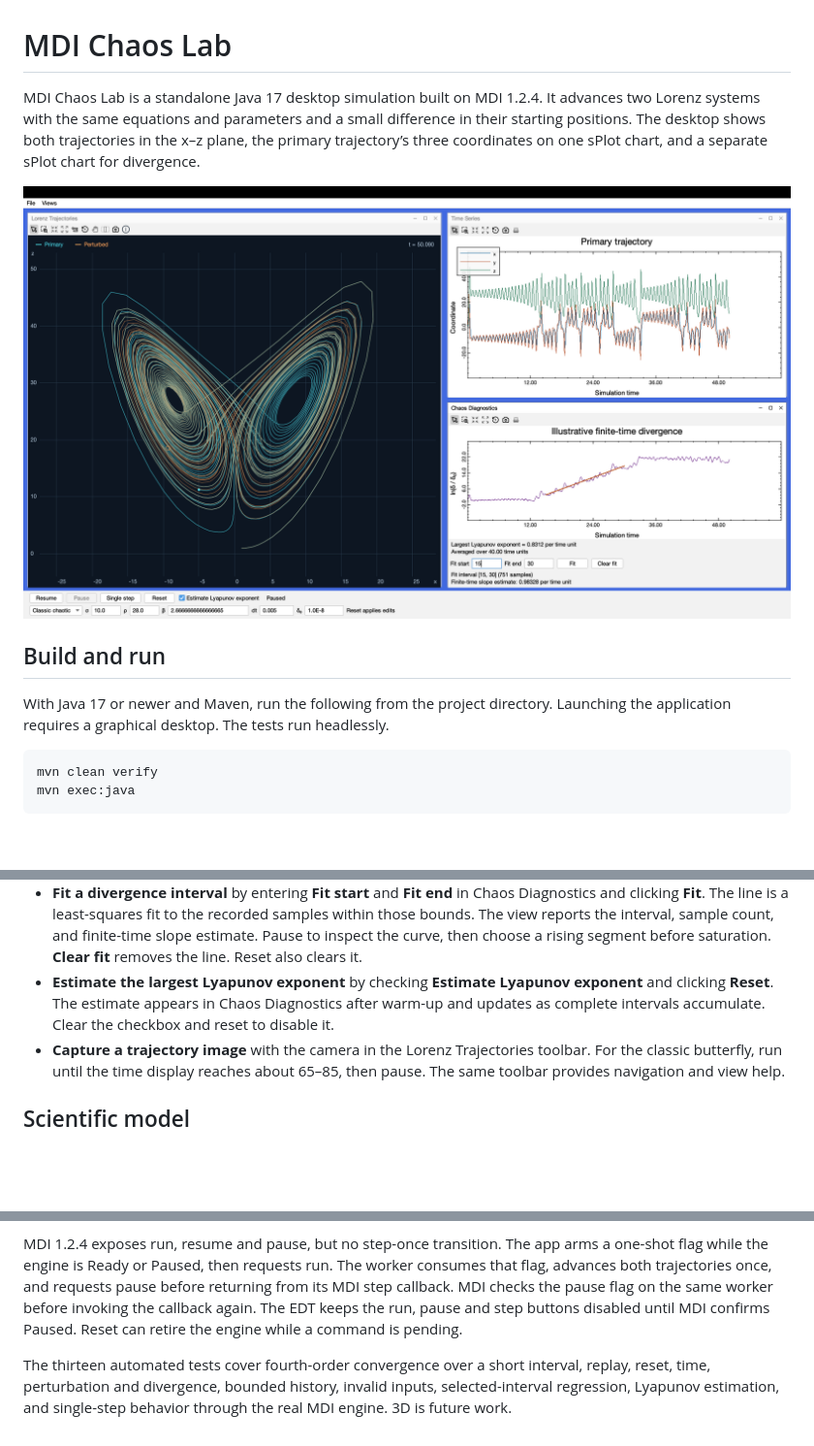
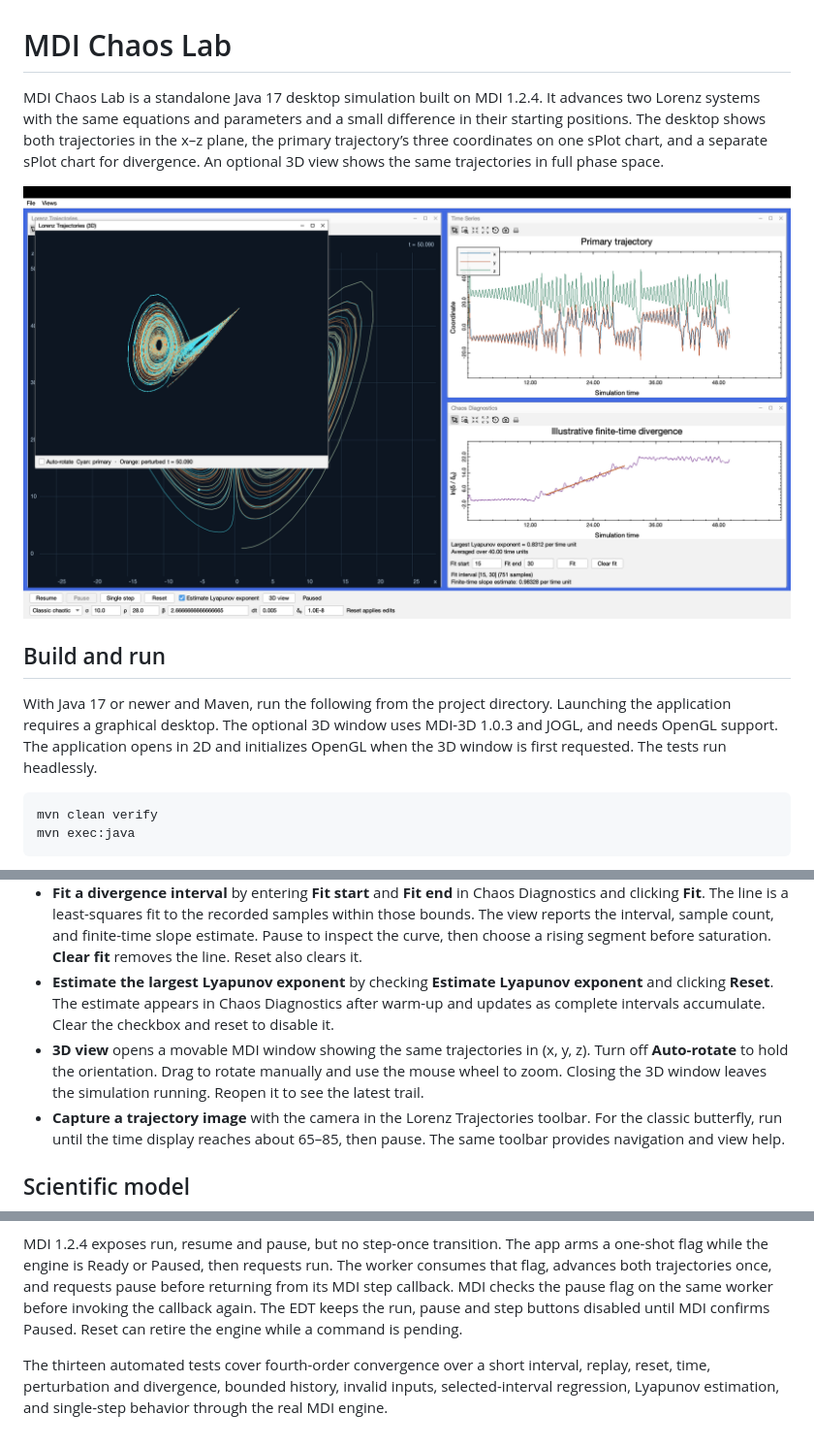
Before and after one commit to heddle/mdi-chaos, a Markdown page: README.md, 3 parts joined by grey strips. Shown at 97% size. Rendered like a GitHub page; pictures changed too: docs/desktop-screenshot.png; blank space fills up the shorter version.

Commit message:
Add optional 3D Lorenz trajectory view

````diff
--- a/README.md
+++ b/README.md
@@ -1,4 +1,4 @@
 # MDI Chaos Lab
 
-MDI Chaos Lab is a standalone Java 17 desktop simulation built on MDI 1.2.4. It advances two Lorenz systems with the same equations and parameters and a small difference in their starting positions. The desktop shows both trajectories in the x–z plane, the primary trajectory’s three coordinates on one sPlot chart, and a separate sPlot chart for divergence.
+MDI Chaos Lab is a standalone Java 17 desktop simulation built on MDI 1.2.4. It advances two Lorenz systems with the same equations and parameters and a small difference in their starting positions. The desktop shows both trajectories in the x–z plane, the primary trajectory’s three coordinates on one sPlot chart, and a separate sPlot chart for divergence. An optional 3D view shows the same trajectories in full phase space.
 
@@ -6,7 +6,7 @@ MDI Chaos Lab is a standalone Java 17 desktop simulation built on MDI 1.2.4. It
 
 ## Build and run
 
-With Java 17 or newer and Maven, run the following from the project directory. Launching the application requires a graphical desktop. The tests run headlessly.
+With Java 17 or newer and Maven, run the following from the project directory. Launching the application requires a graphical desktop. The optional 3D window uses MDI-3D 1.0.3 and JOGL, and needs OpenGL support. The application opens in 2D and initializes OpenGL when the 3D window is first requested. The tests run headlessly.
 
 ```sh
 mvn clean verify
@@ -23,6 +23,7 @@ The entry point is `edu.cnu.mdi.chaos.app.ChaosApp`. The build uses the publishe
 - **Presets** fill the fields for the classic chaotic regime, a system that approaches the origin (Fixed point), or one that approaches a nonzero equilibrium (Stable lobe). Reset applies the selected values.
 - **Fit a divergence interval** by entering **Fit start** and **Fit end** in Chaos Diagnostics and clicking **Fit**. The line is a least-squares fit to the recorded samples within those bounds. The view reports the interval, sample count, and finite-time slope estimate. Pause to inspect the curve, then choose a rising segment before saturation. **Clear fit** removes the line. Reset also clears it.
 - **Estimate the largest Lyapunov exponent** by checking **Estimate Lyapunov exponent** and clicking **Reset**. The estimate appears in Chaos Diagnostics after warm-up and updates as complete intervals accumulate. Clear the checkbox and reset to disable it.
+- **3D view** opens a movable MDI window showing the same trajectories in (x, y, z). Turn off **Auto-rotate** to hold the orientation. Drag to rotate manually and use the mouse wheel to zoom. Closing the 3D window leaves the simulation running. Reopen it to see the latest trail.
 - **Capture a trajectory image** with the camera in the Lorenz Trajectories toolbar. For the classic butterfly, run until the time display reaches about 65–85, then pause. The same toolbar provides navigation and view help.
 
 ## Scientific model
@@ -53,4 +54,4 @@ This is a finite-perturbation numerical estimate whose accuracy depends on run l
 
 MDI 1.2.4 exposes run, resume and pause, but no step-once transition. The app arms a one-shot flag while the engine is Ready or Paused, then requests run. The worker consumes that flag, advances both trajectories once, and requests pause before returning from its MDI step callback. MDI checks the pause flag on the same worker before invoking the callback again. The EDT keeps the run, pause and step buttons disabled until MDI confirms Paused. Reset can retire the engine while a command is pending.
 
-The thirteen automated tests cover fourth-order convergence over a short interval, replay, reset, time, perturbation and divergence, bounded history, invalid inputs, selected-interval regression, Lyapunov estimation, and single-step behavior through the real MDI engine. 3D is future work.
+The thirteen automated tests cover fourth-order convergence over a short interval, replay, reset, time, perturbation and divergence, bounded history, invalid inputs, selected-interval regression, Lyapunov estimation, and single-step behavior through the real MDI engine.
````
Also changed, not shown: other parts of README.md (+1 -1 lines), 4 other files.
